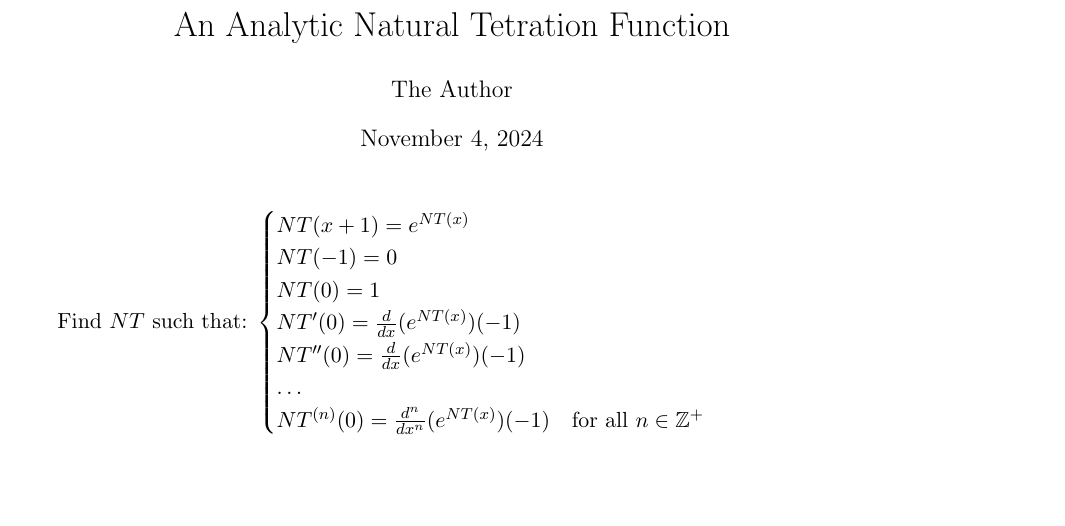
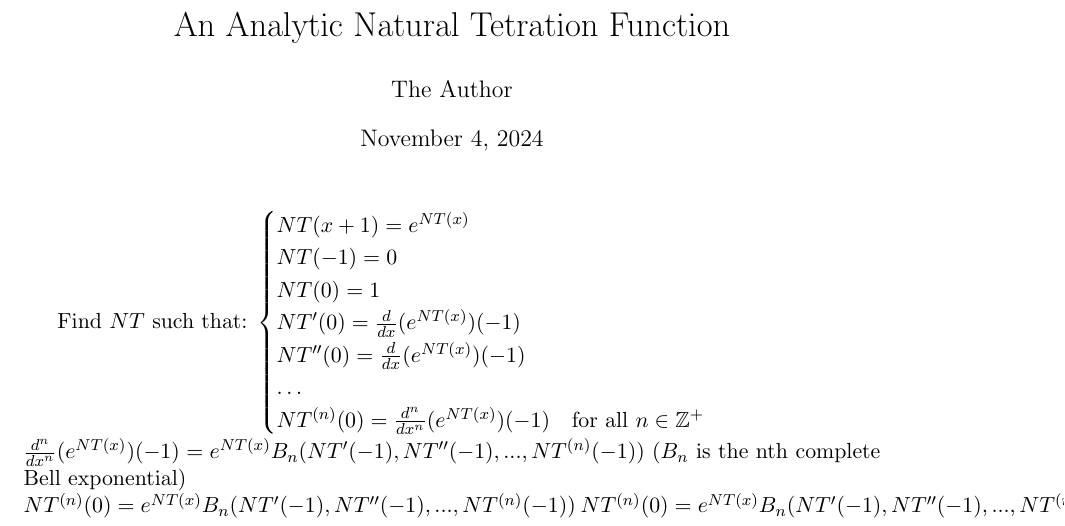
Before and after one commit to crimson-planks/small-projects, a LaTeX document (tetration/b.tex): part of the page, cut so that both start at the same text, the shorter picture padded with empty space. Compiled offline with pdfLaTeX.

Commit message:
Update b.tex

```diff
--- a/tetration/b.tex
+++ b/tetration/b.tex
@@ -28,6 +28,8 @@ NT'(0) = \frac{d}{dx}({e^{NT(x)}})(-1)\\
 NT''(0) = \frac{d}{dx}({e^{NT(x)}})(-1)\\
 \dots\\
 NT^{(n)}(0) = \frac{d^n}{dx^n}({e^{NT(x)}})(-1)& \text{for all $n \in \mathbb{Z}^+$}\\
-\end{cases}$
-
+\end{cases}$\\
+$\frac{d^n}{dx^n}({e^{NT(x)}})(-1) = e^{NT(x)}B_n(NT'(-1),NT''(-1),...,NT^{(n)}(-1))$ ($B_n$ is the nth complete Bell exponential)\\
+$NT^{(n)}(0) = e^{NT(x)}B_n(NT'(-1),NT''(-1),...,NT^{(n)}(-1))$
+$NT^{(n)}(0) = e^{NT(x)}B_n(NT'(-1),NT''(-1),...,NT^{(n)}(-1))$
 \end{document}
```
